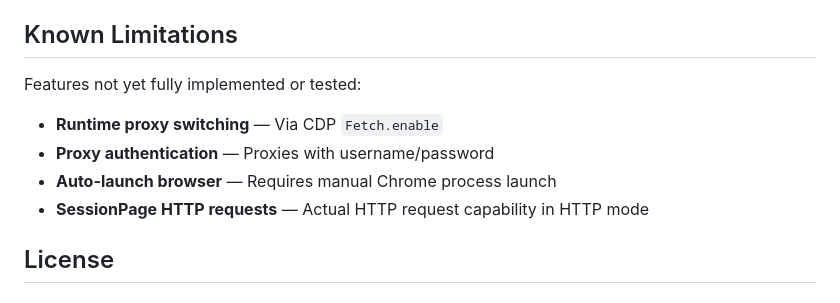
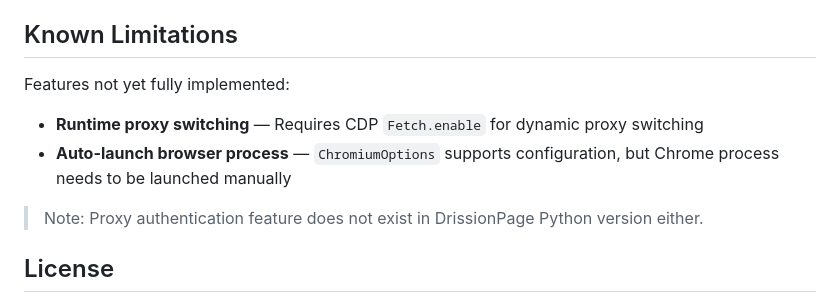
Before and after one commit to lingpotool/stealth-page, a Markdown page: README_EN.md, the part around the change. Drawn GitHub-style.

Commit message:
docs: update Known Limitations section
- Remove SessionPage HTTP requests (already implemented)
- Remove proxy authentication (not in DrissionPage Python either)
- Clarify remaining limitations

```diff
--- a/README_EN.md
+++ b/README_EN.md
@@ -559,12 +559,12 @@ Test coverage:
 
 ## Known Limitations
 
-Features not yet fully implemented or tested:
+Features not yet fully implemented:
 
-- **Runtime proxy switching** — Via CDP `Fetch.enable`
-- **Proxy authentication** — Proxies with username/password
-- **Auto-launch browser** — Requires manual Chrome process launch
-- **SessionPage HTTP requests** — Actual HTTP request capability in HTTP mode
+- **Runtime proxy switching** — Requires CDP `Fetch.enable` for dynamic proxy switching
+- **Auto-launch browser process** — `ChromiumOptions` supports configuration, but Chrome process needs to be launched manually
+
+> Note: Proxy authentication feature does not exist in DrissionPage Python version either.
 
 ## License
 
```
Also changed, not shown: README.md (+5 -5 lines).
